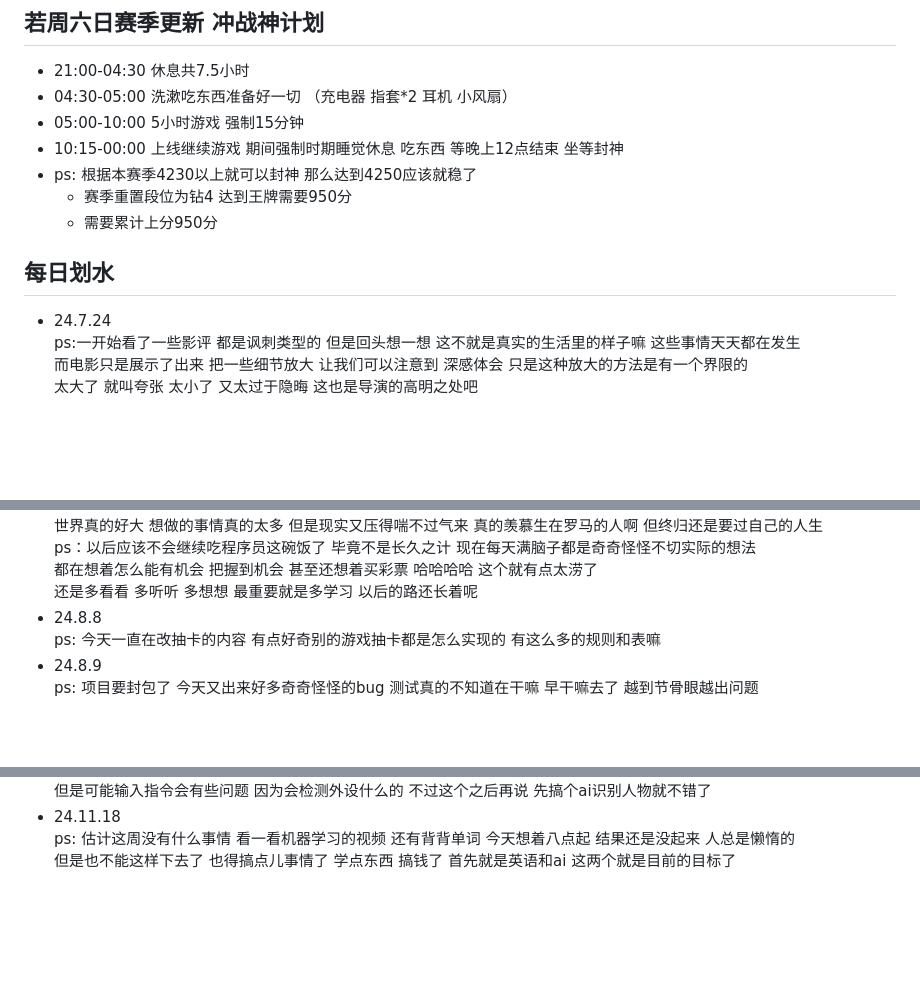
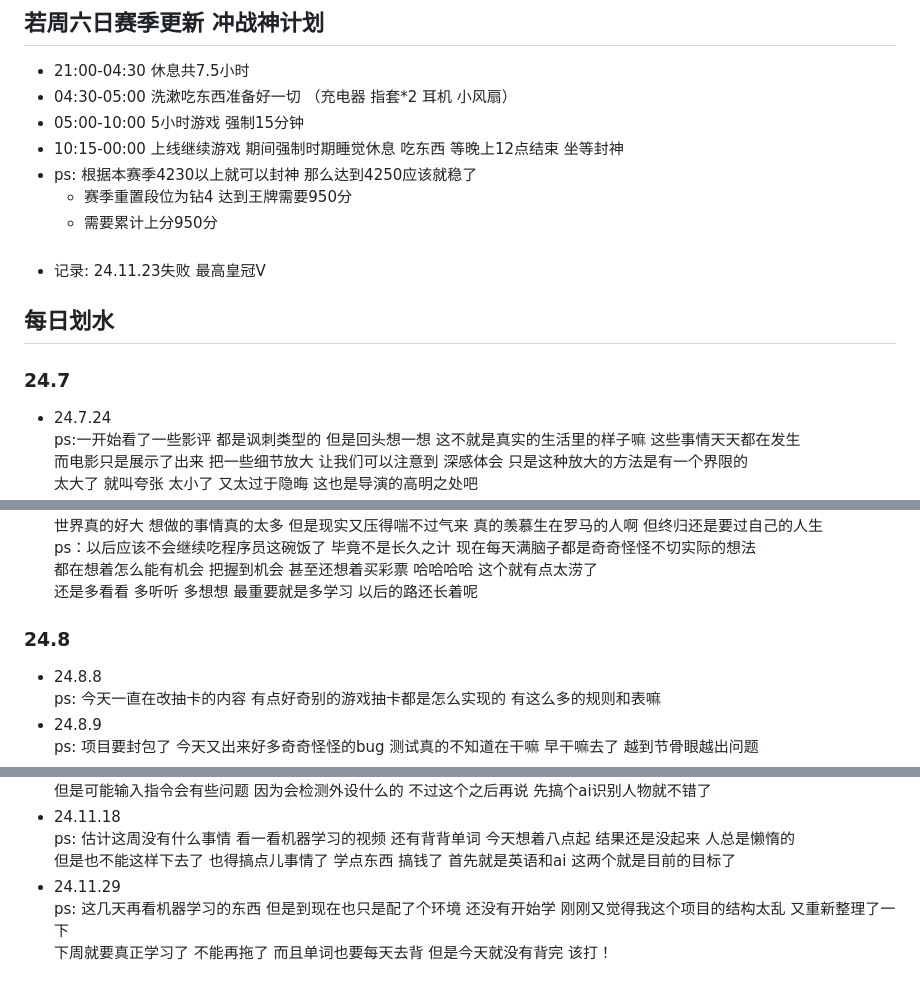
Before and after one commit to plutodemon/learn-tree, a Markdown page: daily/daily.md, 3 parts joined by grey strips. GitHub-like rendering; blank space fills up the shorter version.

```diff
--- a/daily/daily.md
+++ b/daily/daily.md
@@ -7,8 +7,12 @@
 - ps: 根据本赛季4230以上就可以封神 那么达到4250应该就稳了
     - 赛季重置段位为钻4 达到王牌需要950分
     - 需要累计上分950分
+      <br/>
+- 记录: 24.11.23失败 最高皇冠V
 
 ## 每日划水
+
+### 24.7
 
 - 24.7.24
   ps:一开始看了一些影评 都是讽刺类型的 但是回头想一想 这不就是真实的生活里的样子嘛 这些事情天天都在发生
@@ -25,6 +29,9 @@
   ps：以后应该不会继续吃程序员这碗饭了 毕竟不是长久之计 现在每天满脑子都是奇奇怪怪不切实际的想法
   都在想着怎么能有机会 把握到机会 甚至还想着买彩票 哈哈哈哈 这个就有点太涝了
   还是多看看 多听听 多想想 最重要就是多学习 以后的路还长着呢
+
+### 24.8
+
 - 24.8.8
   ps: 今天一直在改抽卡的内容 有点好奇别的游戏抽卡都是怎么实现的 有这么多的规则和表嘛
 - 24.8.9
@@ -144,3 +160,6 @@
 - 24.11.18
   ps: 估计这周没有什么事情 看一看机器学习的视频 还有背背单词 今天想着八点起 结果还是没起来 人总是懒惰的
   但是也不能这样下去了 也得搞点儿事情了 学点东西 搞钱了 首先就是英语和ai 这两个就是目前的目标了
+- 24.11.29
+  ps: 这几天再看机器学习的东西 但是到现在也只是配了个环境 还没有开始学 刚刚又觉得我这个项目的结构太乱 又重新整理了一下
+  下周就要真正学习了 不能再拖了 而且单词也要每天去背 但是今天就没有背完 该打！
```
Also changed, not shown: other parts of daily/daily.md (+9 -0 lines).
